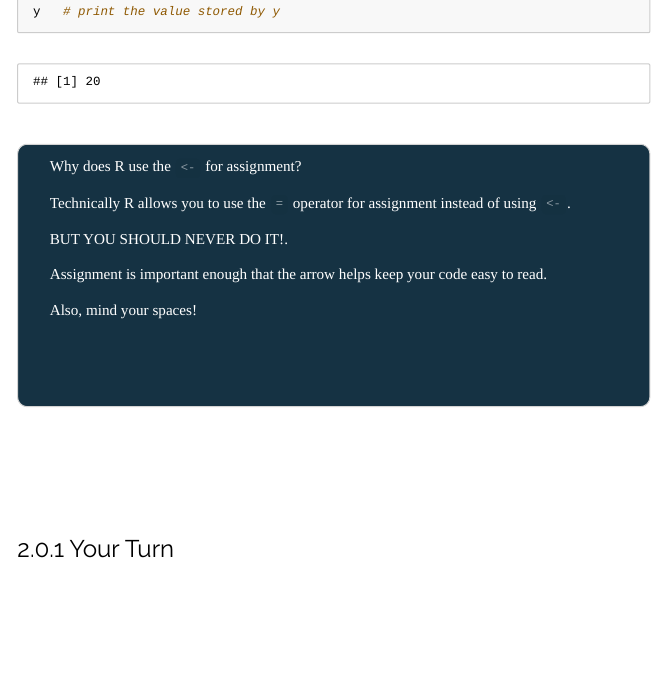
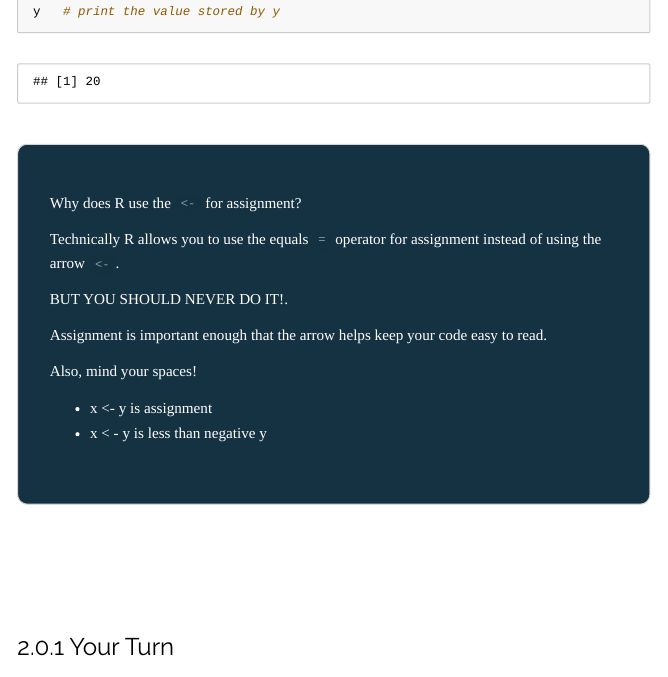
Before and after one commit to DS4PS/dp4ss-textbook, an R Markdown document (ch-033-calculator.Rmd): the page in a window 1100 px wide, from 9220 px down. Rendered offline with R 4.5, knitr and Pandoc, with nearby package versions; some code elsewhere in the file could not run offline.

Commit message:
updated calculator

```diff
--- a/ch-033-calculator.Rmd
+++ b/ch-033-calculator.Rmd
@@ -320,9 +320,11 @@ y   # print the value stored by y
 
 <div class="tip">
 
+<br>
+
 **Why does R use the `<-` for assignment?**
 
-Technically R allows you to use the `=` operator for **assignment** instead of using `<-`.
+Technically R allows you to use the equals `=` operator for **assignment** instead of using the arrow `<-`.
 
 **BUT YOU SHOULD NEVER DO IT!**.
 
@@ -330,7 +332,9 @@ Assignment is important enough that the arrow helps keep your code easy to read.
 
 Also, mind your spaces!
 
-<br>
+* x <- y  is assignment
+* x < - y is less than negative y
+
 <br>
 
 </div>
```
Also changed, not shown: ch-033-calculator.html.
